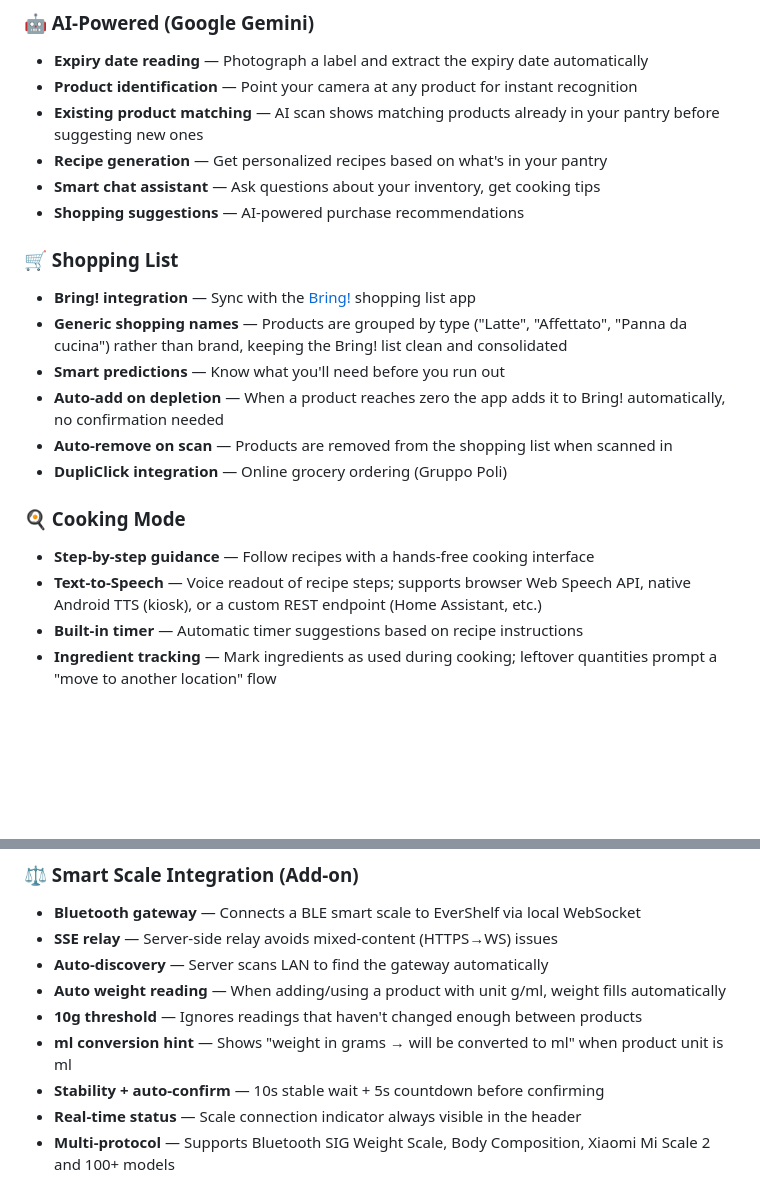
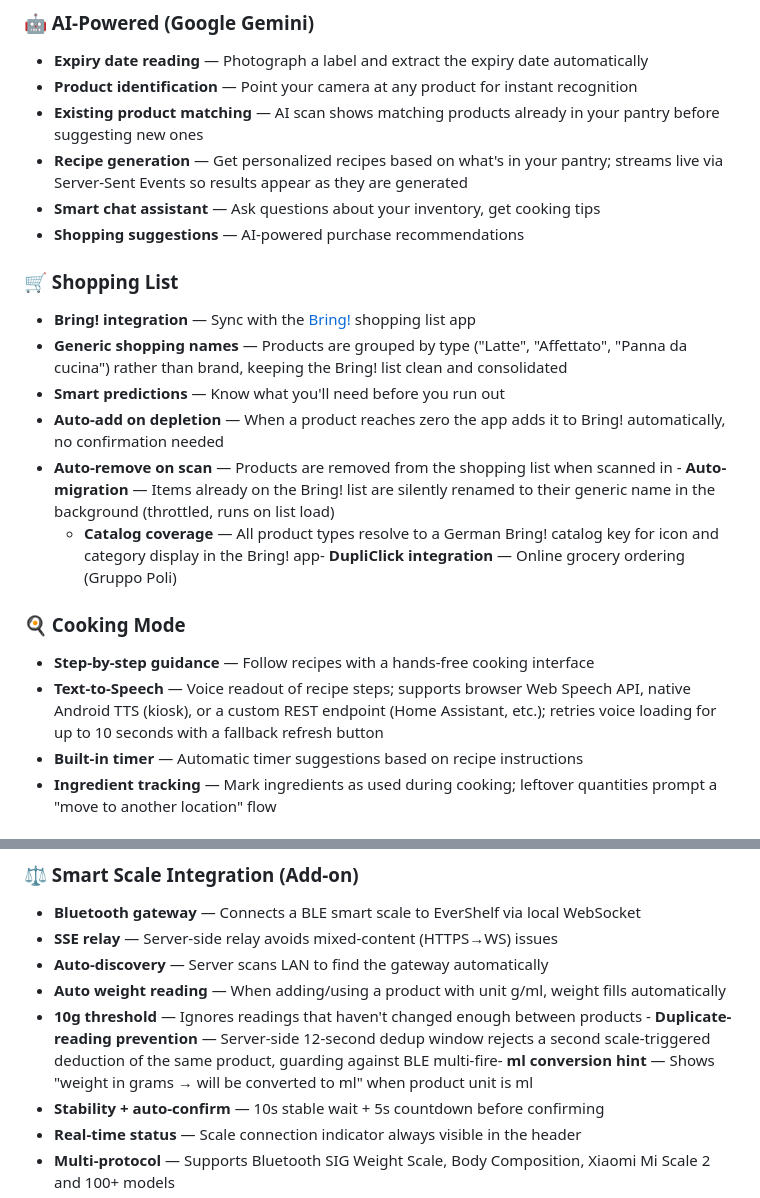
Before and after one commit to dadaloop82/EverShelf, a Markdown page: README.md, 2 parts joined by grey strips. Rendered like a GitHub page; blank space fills up the shorter version.

Commit message:
docs: add v1.4.0 CHANGELOG and README updates for all features since 1.3.0

```diff
--- a/README.md
+++ b/README.md
@@ -27,7 +27,7 @@
 - **Expiry date reading** — Photograph a label and extract the expiry date automatically
 - **Product identification** — Point your camera at any product for instant recognition
 - **Existing product matching** — AI scan shows matching products already in your pantry before suggesting new ones
-- **Recipe generation** — Get personalized recipes based on what's in your pantry
+- **Recipe generation** — Get personalized recipes based on what's in your pantry; streams live via Server-Sent Events so results appear as they are generated
 - **Smart chat assistant** — Ask questions about your inventory, get cooking tips
 - **Shopping suggestions** — AI-powered purchase recommendations
 
@@ -36,12 +36,12 @@
 - **Generic shopping names** — Products are grouped by type ("Latte", "Affettato", "Panna da cucina") rather than brand, keeping the Bring! list clean and consolidated
 - **Smart predictions** — Know what you'll need before you run out
 - **Auto-add on depletion** — When a product reaches zero the app adds it to Bring! automatically, no confirmation needed
-- **Auto-remove on scan** — Products are removed from the shopping list when scanned in
-- **DupliClick integration** — Online grocery ordering (Gruppo Poli)
+- **Auto-remove on scan** — Products are removed from the shopping list when scanned in  - **Auto-migration** — Items already on the Bring! list are silently renamed to their generic name in the background (throttled, runs on list load)
+  - **Catalog coverage** — All product types resolve to a German Bring! catalog key for icon and category display in the Bring! app- **DupliClick integration** — Online grocery ordering (Gruppo Poli)
 
 ### 🍳 Cooking Mode
 - **Step-by-step guidance** — Follow recipes with a hands-free cooking interface
-- **Text-to-Speech** — Voice readout of recipe steps; supports browser Web Speech API, native Android TTS (kiosk), or a custom REST endpoint (Home Assistant, etc.)
+- **Text-to-Speech** — Voice readout of recipe steps; supports browser Web Speech API, native Android TTS (kiosk), or a custom REST endpoint (Home Assistant, etc.); retries voice loading for up to 10 seconds with a fallback refresh button
 - **Built-in timer** — Automatic timer suggestions based on recipe instructions
 - **Ingredient tracking** — Mark ingredients as used during cooking; leftover quantities prompt a "move to another location" flow
 
@@ -65,8 +65,7 @@
 - **SSE relay** — Server-side relay avoids mixed-content (HTTPS→WS) issues
 - **Auto-discovery** — Server scans LAN to find the gateway automatically
 - **Auto weight reading** — When adding/using a product with unit g/ml, weight fills automatically
-- **10g threshold** — Ignores readings that haven't changed enough between products
-- **ml conversion hint** — Shows "weight in grams → will be converted to ml" when product unit is ml
+- **10g threshold** — Ignores readings that haven't changed enough between products  - **Duplicate-reading prevention** — Server-side 12-second dedup window rejects a second scale-triggered deduction of the same product, guarding against BLE multi-fire- **ml conversion hint** — Shows "weight in grams → will be converted to ml" when product unit is ml
 - **Stability + auto-confirm** — 10s stable wait + 5s countdown before confirming
 - **Real-time status** — Scale connection indicator always visible in the header
 - **Multi-protocol** — Supports Bluetooth SIG Weight Scale, Body Composition, Xiaomi Mi Scale 2 and 100+ models
```
Also changed, not shown: CHANGELOG.md (+22 -0 lines).
